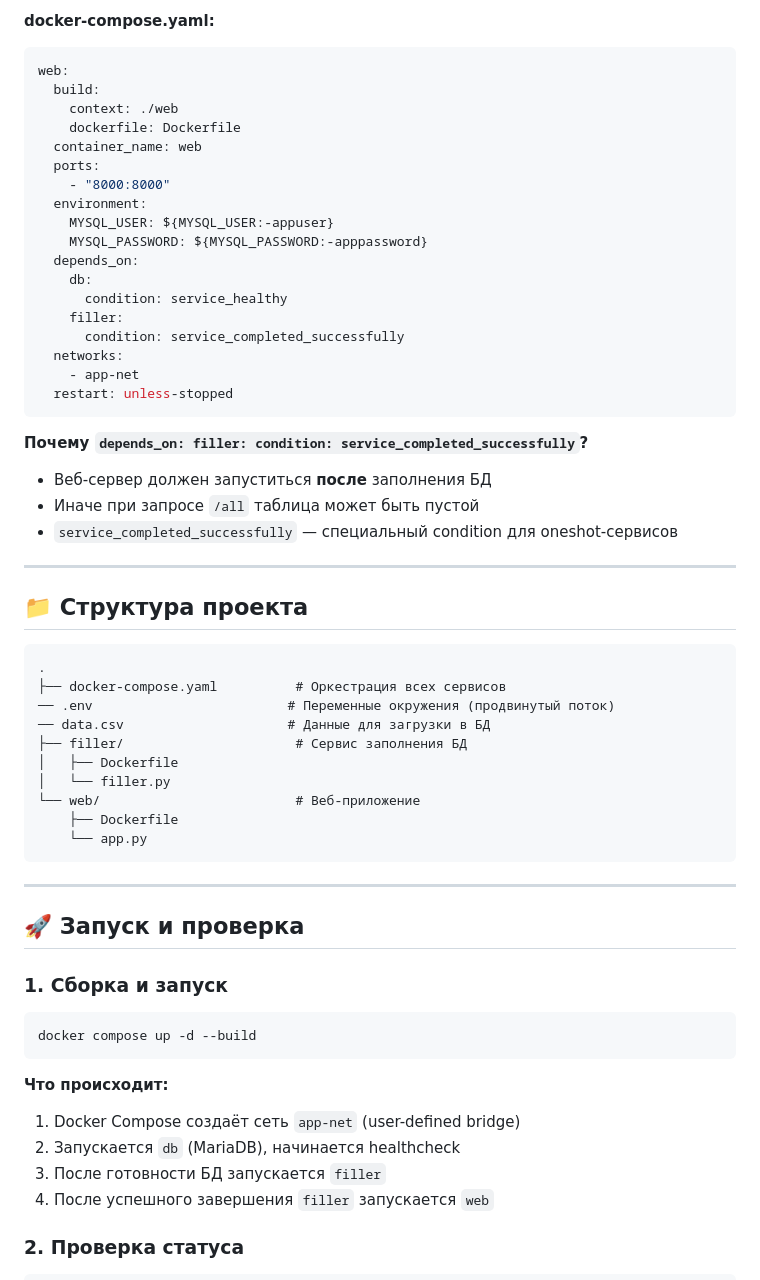
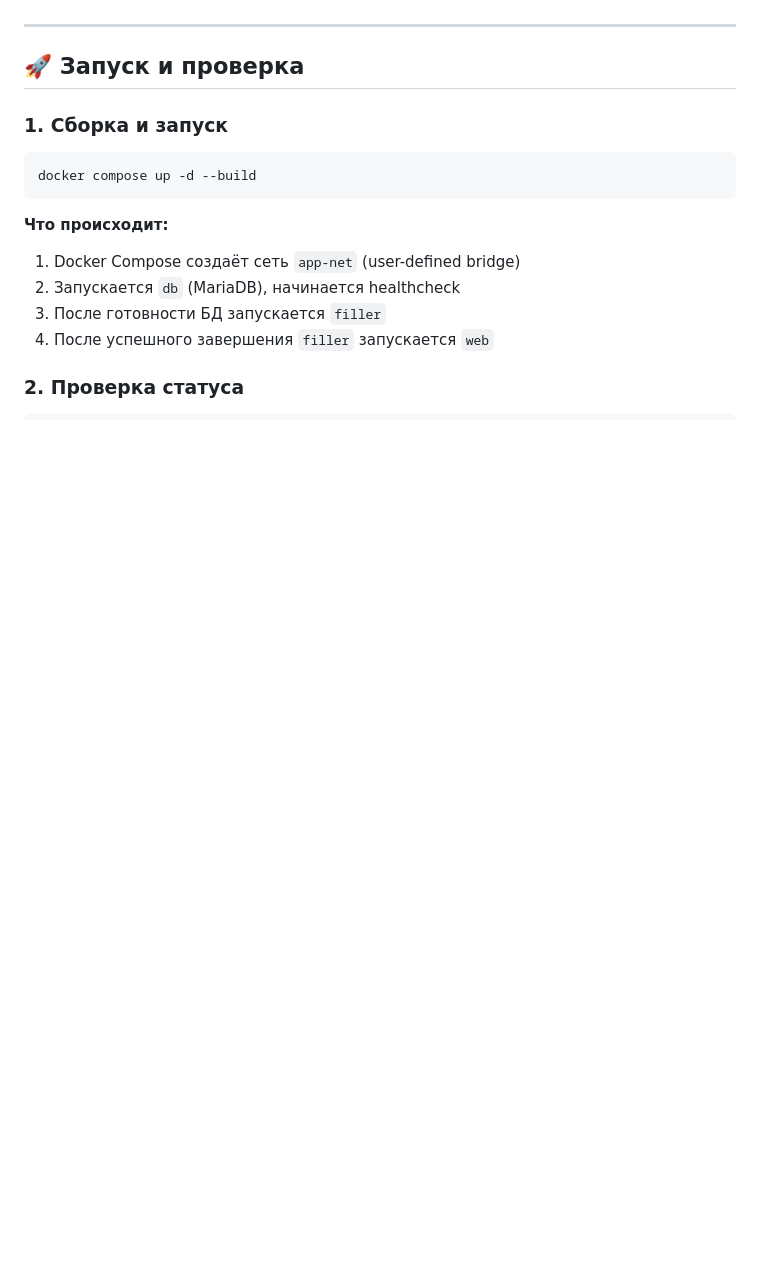
Before and after one commit to DDDenisss1/mipt-tpos-tasks, a Markdown page: 02-docker/README.md, the part around one of its changes. Drawn GitHub-style; blank space fills up the shorter version.

````diff
--- a/02-docker/README.md
+++ b/02-docker/README.md
@@ -169,46 +81,3 @@ if __name__ == '__main__':
-**docker-compose.yaml:**
-```yaml
-web:
-  build:
-    context: ./web
-    dockerfile: Dockerfile
-  container_name: web
-  ports:
-    - "8000:8000"
-  environment:
-    MYSQL_USER: ${MYSQL_USER:-appuser}
-    MYSQL_PASSWORD: ${MYSQL_PASSWORD:-apppassword}
-  depends_on:
-    db:
-      condition: service_healthy
-    filler:
-      condition: service_completed_successfully
-  networks:
-    - app-net
-  restart: unless-stopped
-```
-
-**Почему `depends_on: filler: condition: service_completed_successfully`?**
-- Веб-сервер должен запуститься **после** заполнения БД
-- Иначе при запросе `/all` таблица может быть пустой
-- `service_completed_successfully` — специальный condition для oneshot-сервисов
-
----
-
-## 📁 Структура проекта
-
-```
-.
-├── docker-compose.yaml          # Оркестрация всех сервисов
-── .env                         # Переменные окружения (продвинутый поток)
-── data.csv                     # Данные для загрузки в БД
-├── filler/                      # Сервис заполнения БД
-│   ├── Dockerfile
-│   └── filler.py
-└── web/                         # Веб-приложение
-    ├── Dockerfile
-    └── app.py
-```
 
 ---
 
````
Also changed, not shown: other parts of 02-docker/README.md (+0 -88 lines).
